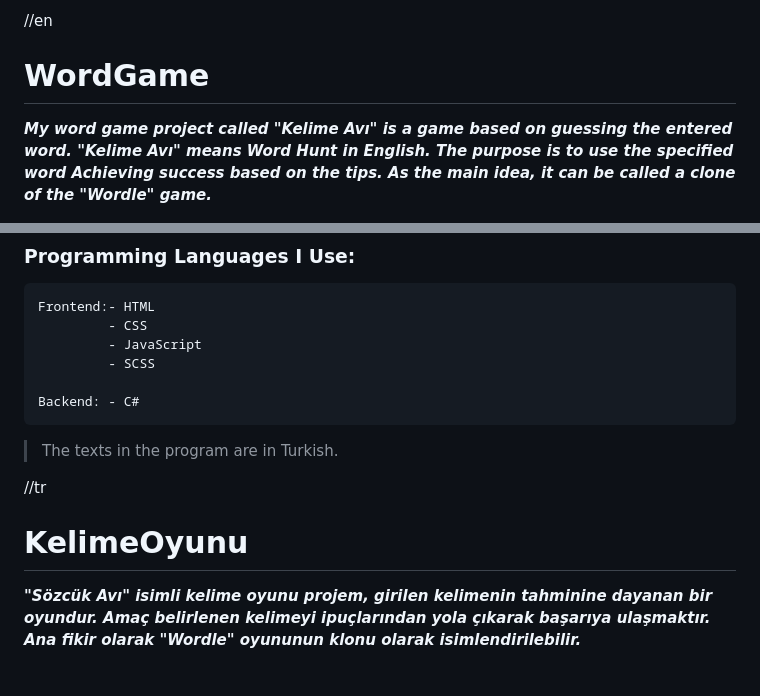
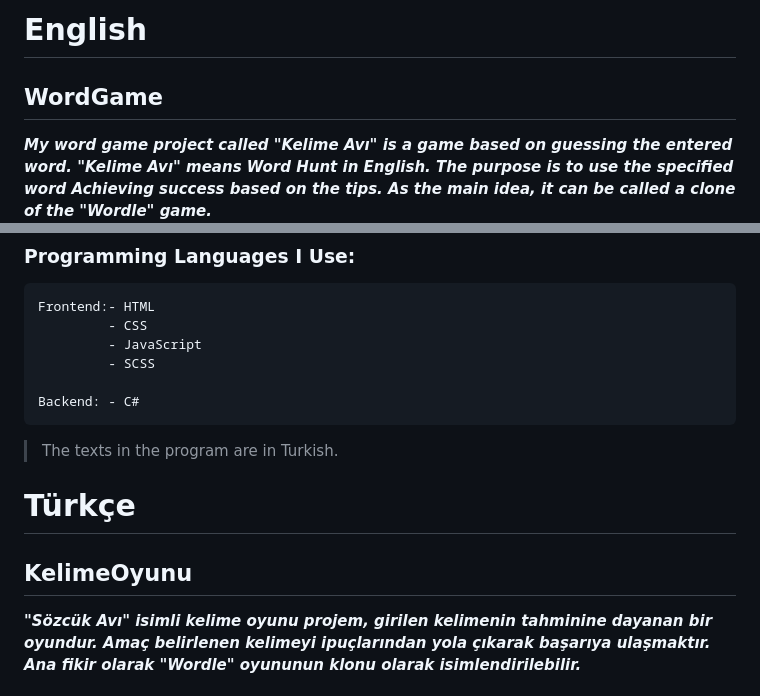
Before and after one commit to omer-gulsoy/Web-WordGame, a Markdown page: README.md, 2 parts joined by grey strips. Rendered like a GitHub page.

Commit message:
Final README.md

```diff
--- a/README.md
+++ b/README.md
@@ -1,5 +1,5 @@
-//en
-# WordGame
+# English
+## WordGame
 ***My word game project called "Kelime Avı" is a game based on guessing the entered word. "Kelime Avı" means Word Hunt in English. The purpose is to use the specified word
 Achieving success based on the tips. As the main idea, it can be called a clone of the "Wordle" game.***
 
@@ -47,8 +47,8 @@ Achieving success based on the tips. As the main idea, it can be called a clone
 
 > The texts in the program are in Turkish.
 
-//tr
-# KelimeOyunu
+# Türkçe
+## KelimeOyunu
 ***"Sözcük Avı" isimli  kelime oyunu projem, girilen kelimenin tahminine dayanan bir oyundur. Amaç belirlenen kelimeyi
 ipuçlarından yola çıkarak başarıya ulaşmaktır. Ana fikir olarak "Wordle" oyununun klonu olarak isimlendirilebilir.***
 
```
